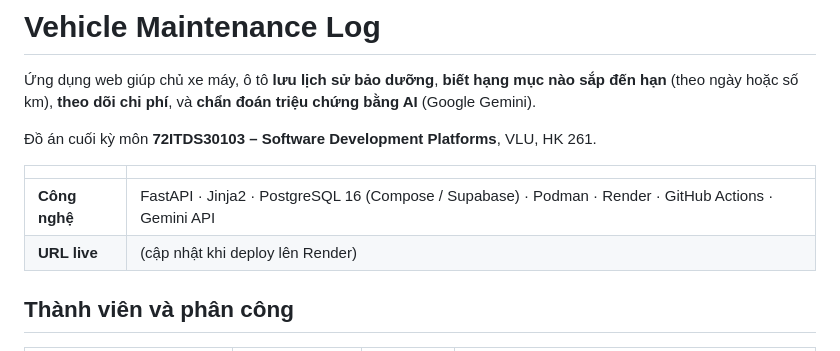
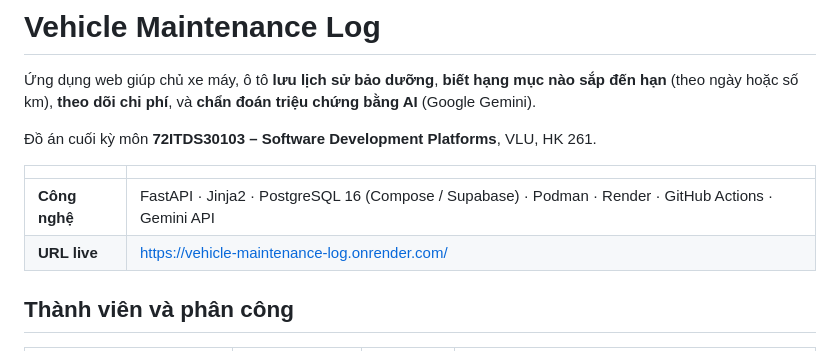
Before and after one commit to Zang-1/Vehicle-Maintenance-Log, a Markdown page: README.md, the part around the change. GitHub-like rendering.

Commit message:
Update live URL in README
Updated live URL for the project in README.

```diff
--- a/README.md
+++ b/README.md
@@ -7,7 +7,7 @@
 | | |
 |---|---|
 | **Công nghệ** | FastAPI · Jinja2 · PostgreSQL 16 (Compose / Supabase) · Podman · Render · GitHub Actions · Gemini API |
-| **URL live** | (cập nhật khi deploy lên Render) |
+| **URL live** | https://vehicle-maintenance-log.onrender.com/ |
 
 ## Thành viên và phân công
 
```
